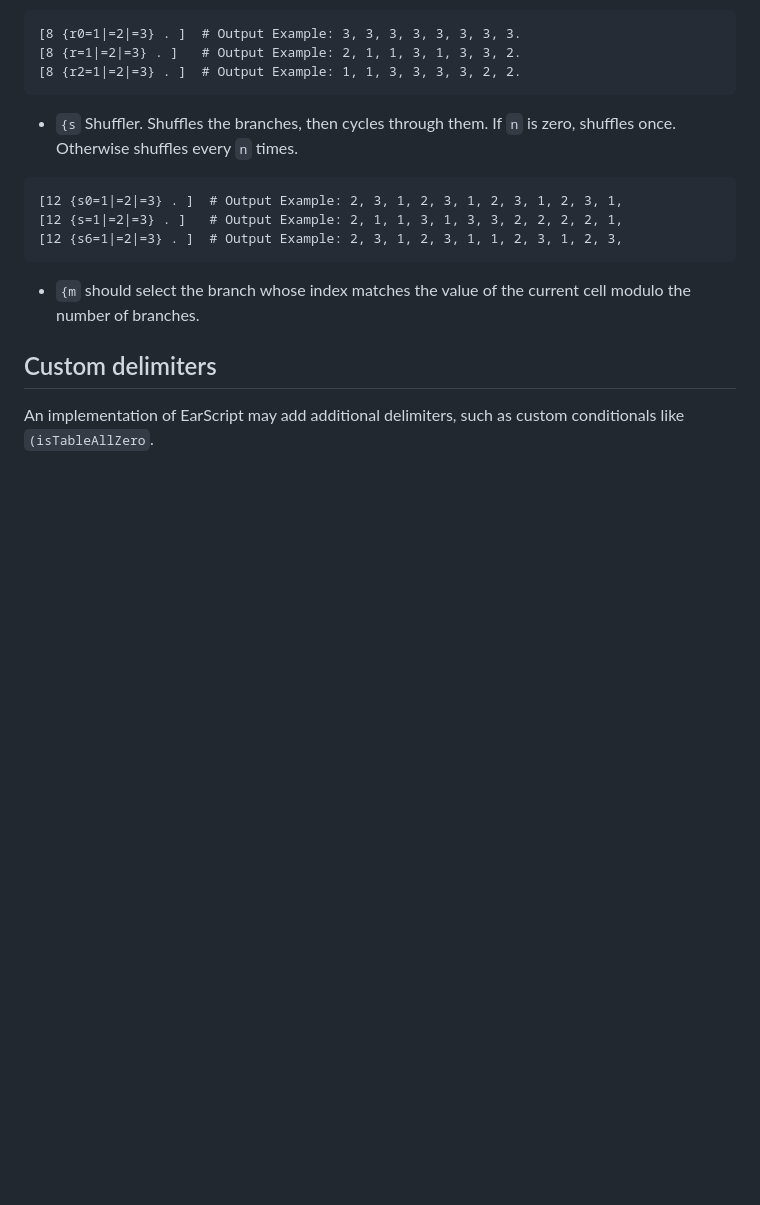
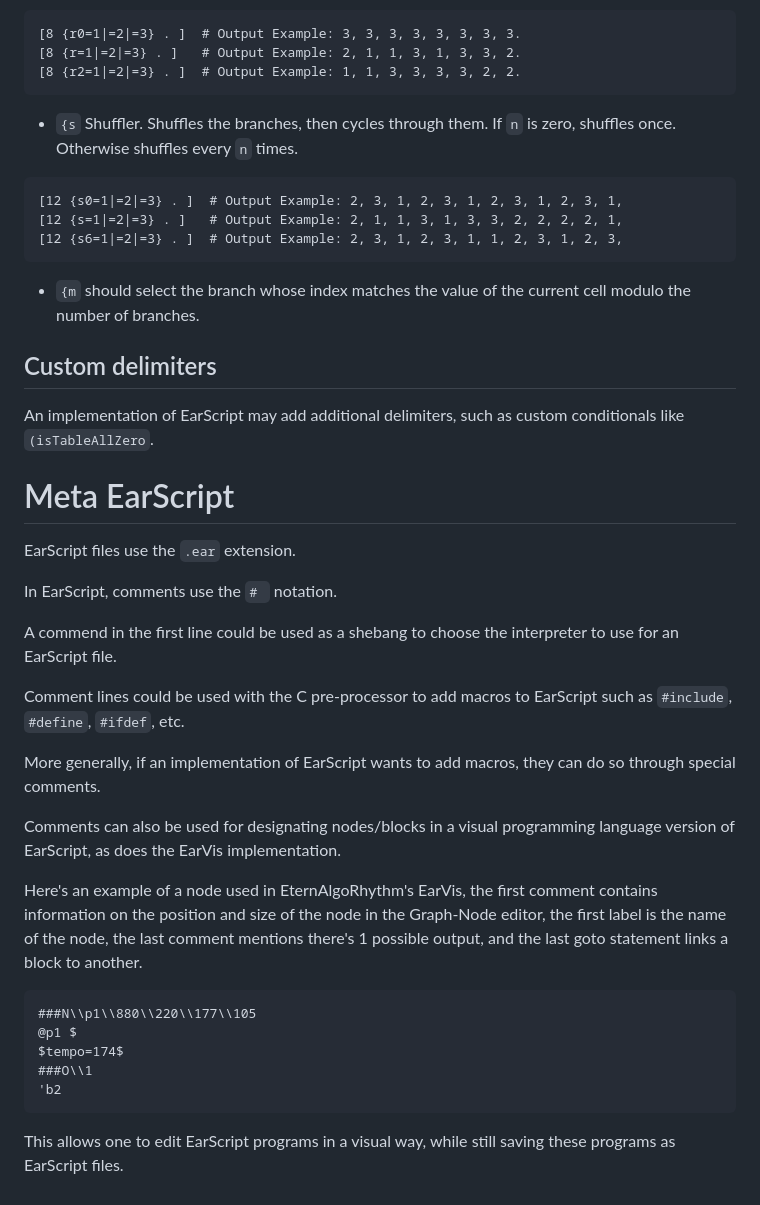
Before and after one commit to Agecaf/EarScript, a Markdown page: specification/specification.md, the part around the change. Rendered like a GitHub page; blank space fills up the shorter version.

Commit message:
meta earscript

````diff
--- a/specification/specification.md
+++ b/specification/specification.md
@@ -786,3 +786,44 @@ modulo the number of branches.
 
 An implementation of EarScript may add additional delimiters,
 such as custom conditionals like `(isTableAllZero`.
+
+
+
+
+# Meta EarScript
+
+EarScript files use the `.ear` extension.
+
+In EarScript, comments use the `# ` notation.
+
+A commend in the first line could be used as a shebang to choose the interpreter to use for
+an EarScript file.
+
+Comment lines could be used with the C pre-processor to
+add macros to EarScript such as `#include`, `#define`, `#ifdef`, etc.
+
+More generally, if an implementation of EarScript wants to add macros,
+they can do so through special comments.
+
+Comments can also be used for designating nodes/blocks in a
+visual programming language version of EarScript, as does
+the EarVis implementation.
+
+Here's an example of a node used in EternAlgoRhythm's EarVis,
+the first comment contains information on the position and
+size of the node in the Graph-Node editor,
+the first label is the name of the node,
+the last comment mentions there's 1 possible output,
+and the last goto statement links a block to another.
+
+```
+###N\\p1\\880\\220\\177\\105
+@p1 $
+$tempo=174$
+###O\\1
+'b2
+```
+
+This allows one to edit EarScript programs in
+a visual way, while still saving these programs
+as EarScript files.
````
